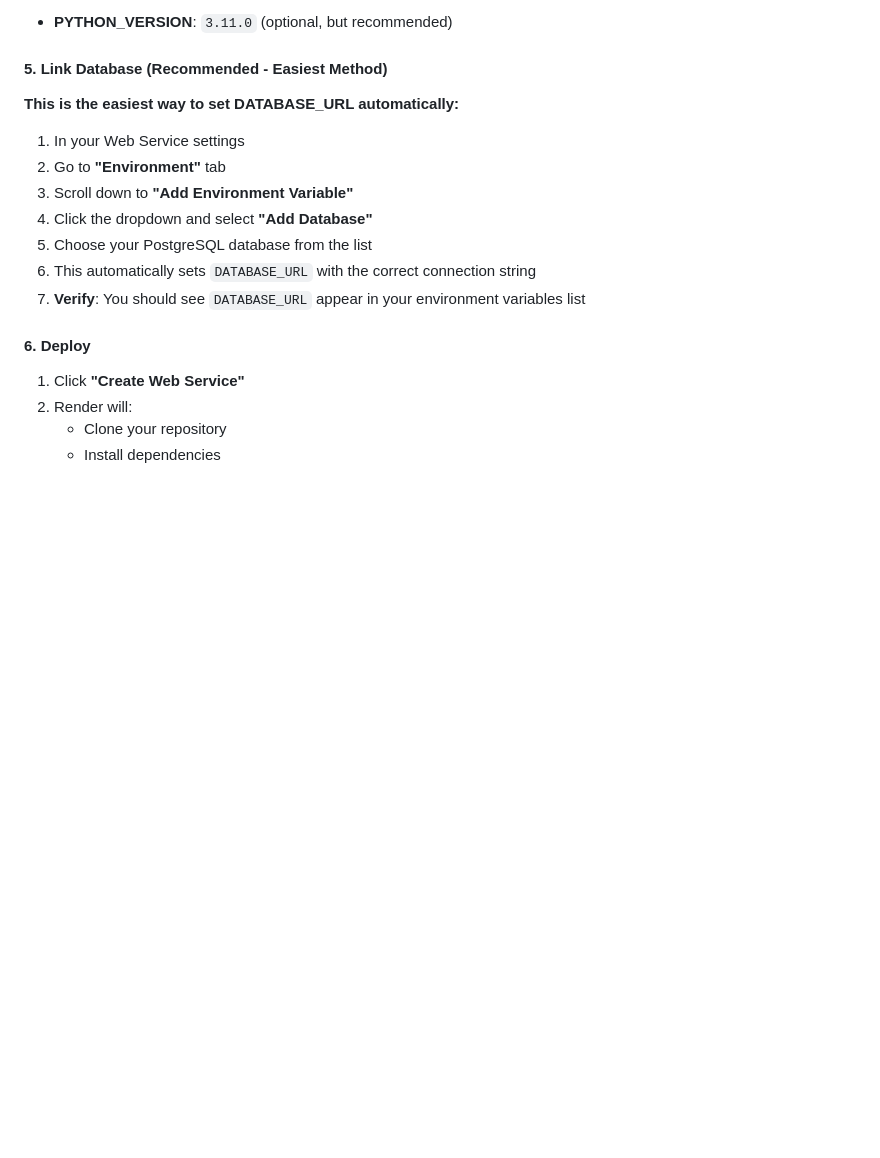
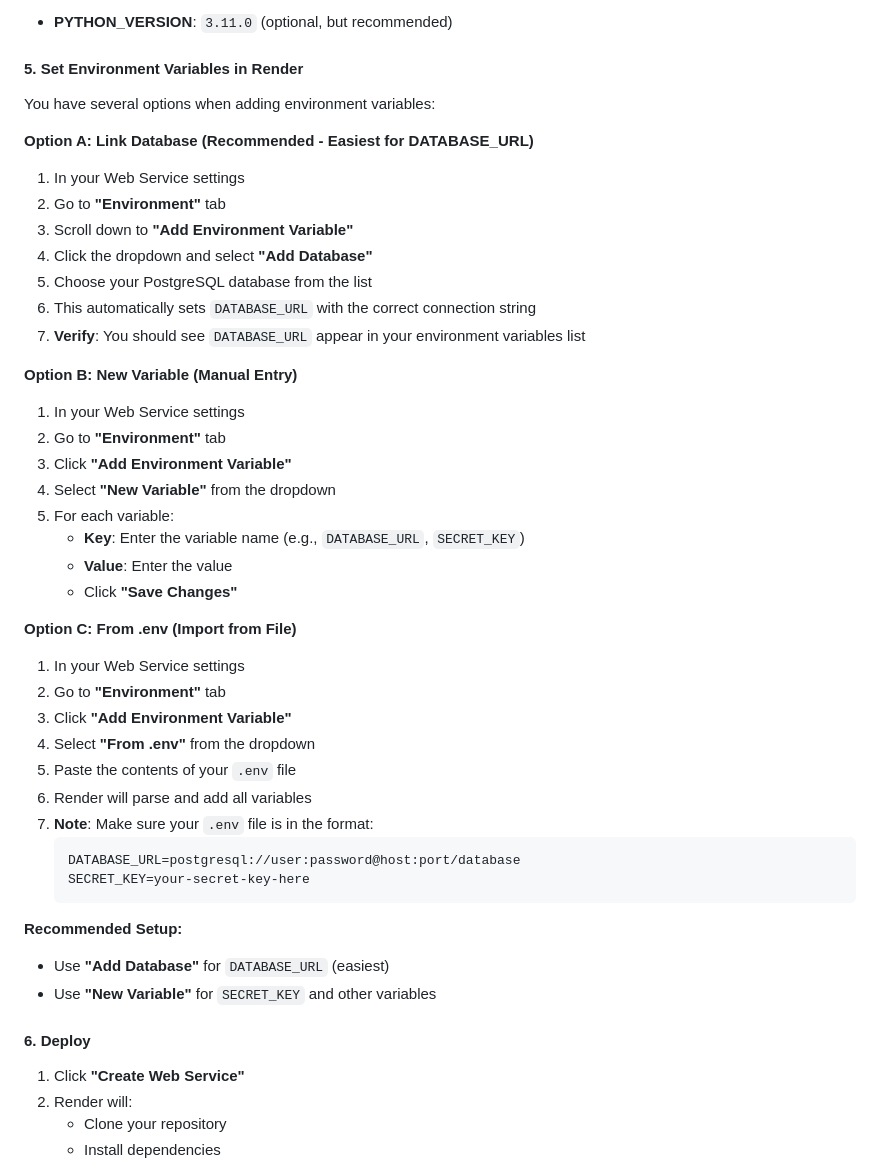
Before and after one commit to radhakrishna1210/inventory_management_system, a Markdown page: DEPLOYMENT.md, the part around the change. GitHub-like rendering; blank space fills up the shorter version.

Commit message:
Add .env.example and clarify Render environment variable setup options

````diff
--- a/DEPLOYMENT.md
+++ b/DEPLOYMENT.md
@@ -76,9 +76,11 @@ In the Web Service settings, go to **"Environment"** tab and add:
 
 - **PYTHON_VERSION**: `3.11.0` (optional, but recommended)
 
-#### 5. Link Database (Recommended - Easiest Method)
+#### 5. Set Environment Variables in Render
 
-**This is the easiest way to set DATABASE_URL automatically:**
+You have several options when adding environment variables:
+
+**Option A: Link Database (Recommended - Easiest for DATABASE_URL)**
 
 1. In your Web Service settings
 2. Go to **"Environment"** tab
@@ -87,6 +89,35 @@ In the Web Service settings, go to **"Environment"** tab and add:
 5. Choose your PostgreSQL database from the list
 6. This automatically sets `DATABASE_URL` with the correct connection string
 7. **Verify**: You should see `DATABASE_URL` appear in your environment variables list
+
+**Option B: New Variable (Manual Entry)**
+
+1. In your Web Service settings
+2. Go to **"Environment"** tab
+3. Click **"Add Environment Variable"**
+4. Select **"New Variable"** from the dropdown
+5. For each variable:
+   - **Key**: Enter the variable name (e.g., `DATABASE_URL`, `SECRET_KEY`)
+   - **Value**: Enter the value
+   - Click **"Save Changes"**
+
+**Option C: From .env (Import from File)**
+
+1. In your Web Service settings
+2. Go to **"Environment"** tab
+3. Click **"Add Environment Variable"**
+4. Select **"From .env"** from the dropdown
+5. Paste the contents of your `.env` file
+6. Render will parse and add all variables
+7. **Note**: Make sure your `.env` file is in the format:
+   ```
+   DATABASE_URL=postgresql://user:password@host:port/database
+   SECRET_KEY=your-secret-key-here
+   ```
+
+**Recommended Setup:**
+- Use **"Add Database"** for `DATABASE_URL` (easiest)
+- Use **"New Variable"** for `SECRET_KEY` and other variables
 
 #### 6. Deploy
 
````
